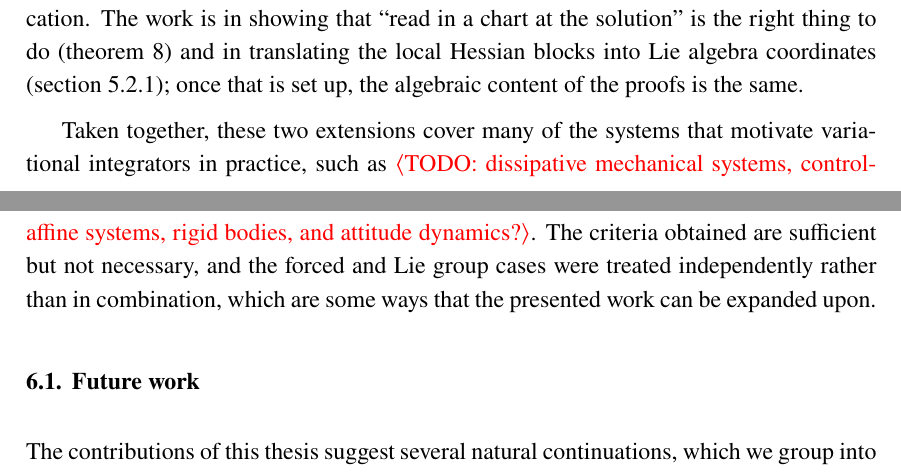
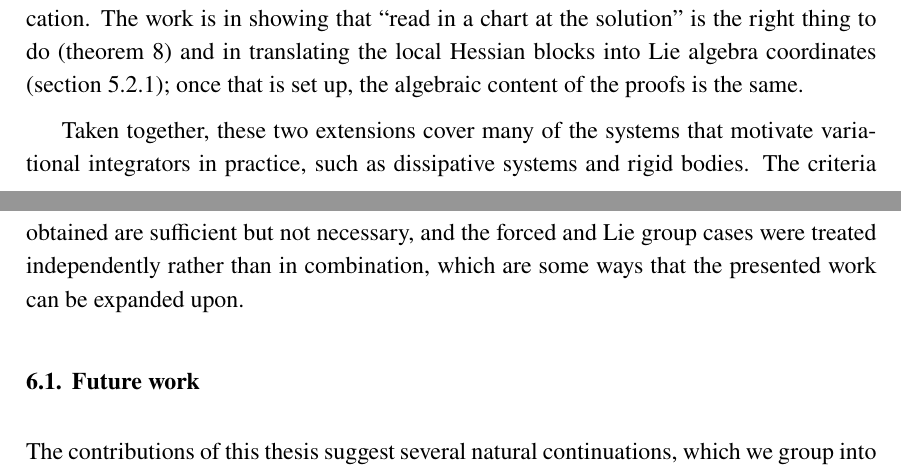
Before and after one commit to odilf/master-thesis, a LaTeX thesis (paper/main.tex, which reads paper/body/6-conclusions.tex): two parts of pages 48 and 49 of 55, joined at a grey line, cut so that both start at the same text. Compiled offline with XeLaTeX.

Commit message:
slaying todos

```diff
--- a/paper/body/6-conclusions.tex
+++ b/paper/body/6-conclusions.tex
@@ -8,7 +8,7 @@ The underlying observation of the presented work is that the idea of the paralle
 
 \Cref{sec:lie-groups} drops the vector space hypothesis. Here, the algorithm itself has to be adapted, computing updates in the Lie algebra and applying them via retractions $\tau : \fg \to G$. For the convergence analysis, the residual is pulled back to the Lie algebra via left-translation and the lifted action on $\fg^{N-1}$ has a (true) Hessian $\widetilde{H}$ with the same block-tridiagonal structure as $H$. The iteration, read in a Lie algebra chart at the solution, is similar to a block Jacobi-quasi-Newton iteration on a vector space. \Cref{thm:lie-group-convergence} therefore looks identical to the vector space theorem, and \cref{thm:hessian-pd-criterion} applies to $\widetilde{H}$ without modification. The work is in showing that ``read in a chart at the solution'' is the right thing to do (\cref{lem:chart-iteration-jacobian}) and in translating the local Hessian blocks into Lie algebra coordinates (\cref{sec:lie-hessian}); once that is set up, the algebraic content of the proofs is the same.
 
-Taken together, these two extensions cover many of the systems that motivate variational integrators in practice, such as \todo{dissipative mechanical systems, control-affine systems, rigid bodies, and attitude dynamics?}. The criteria obtained are sufficient but not necessary, and the forced and Lie group cases were treated independently rather than in combination, which are some ways that the presented work can be expanded upon.
+Taken together, these two extensions cover many of the systems that motivate variational integrators in practice, such as dissipative systems and rigid bodies. The criteria obtained are sufficient but not necessary, and the forced and Lie group cases were treated independently rather than in combination, which are some ways that the presented work can be expanded upon.
 
 \section{Future work}
 
```
Also changed, not shown: paper/body/3-computation-of-solutions.tex (+1 -0 lines), paper/body/6-conclusions.tex (2 more changed lines).
